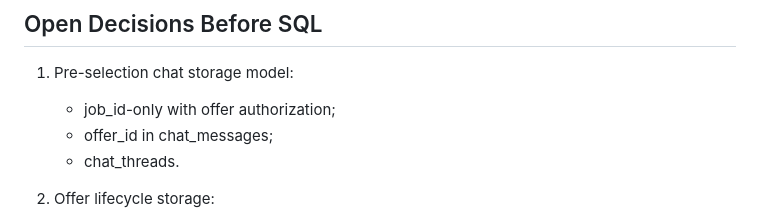
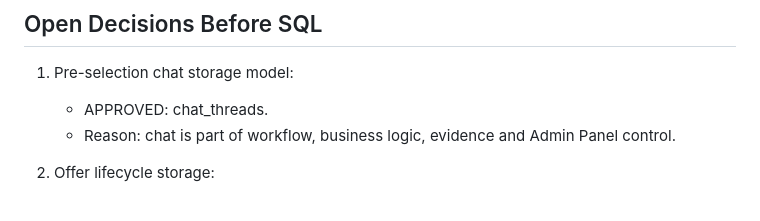
Before and after one commit to srs2800302-collab/Helpy, a Markdown page: docs/architecture/Helpy_Migration_Plan_Gap_Map.md, the part around the change. Rendered like a GitHub page.

```diff
--- a/docs/architecture/Helpy_Migration_Plan_Gap_Map.md
+++ b/docs/architecture/Helpy_Migration_Plan_Gap_Map.md
@@ -128,9 +128,8 @@ Every schema migration must include:
 ## Open Decisions Before SQL
 
 1. Pre-selection chat storage model:
-   - job_id-only with offer authorization;
-   - offer_id in chat_messages;
-   - chat_threads.
+   - APPROVED: chat_threads.
+   - Reason: chat is part of workflow, business logic, evidence and Admin Panel control.
 
 2. Offer lifecycle storage:
    - extend offers.status;
```
Also changed, not shown: docs/architecture/Helpy_Architecture_Registry_v1.md (+75 -0 lines), docs/architecture/Helpy_DB_Contract_Gap_Map.md (+5 -4 lines).
